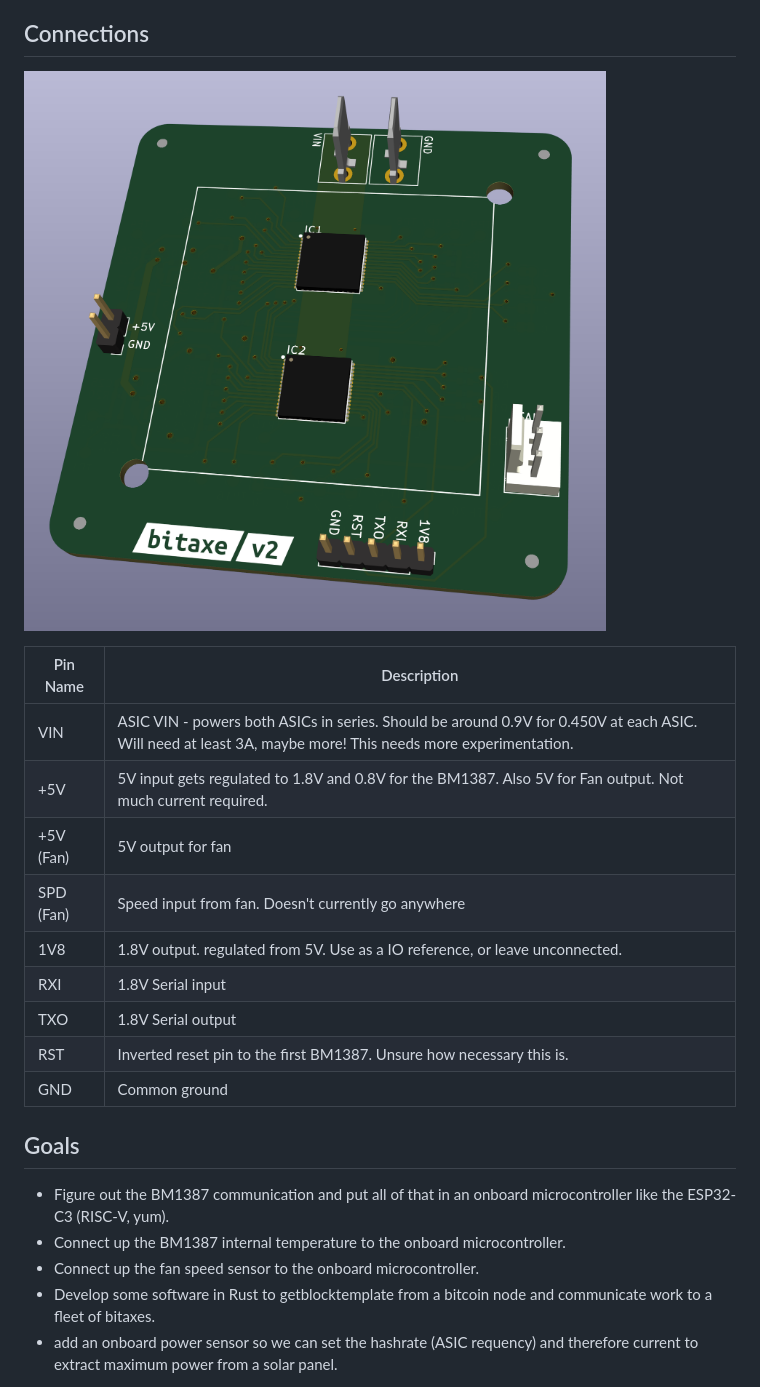
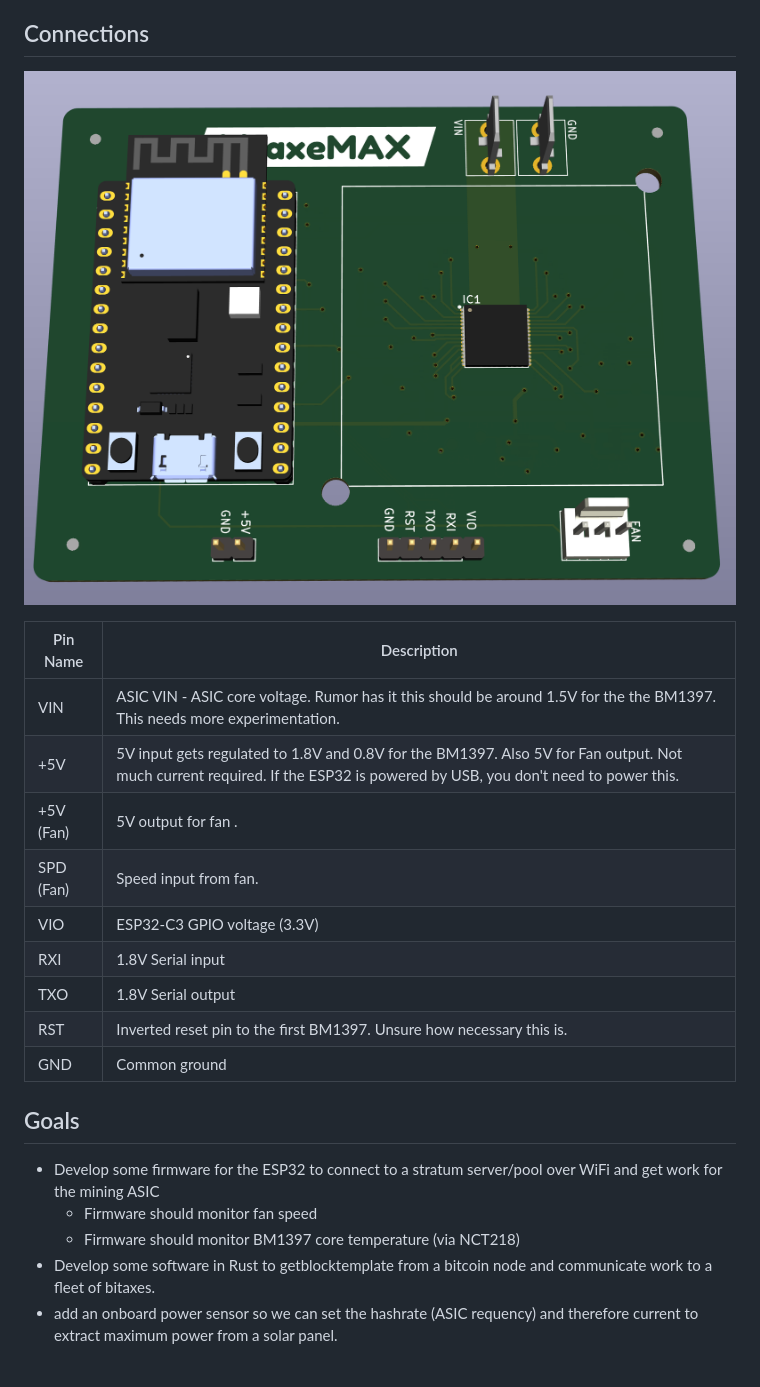
Before and after one commit to skot/bitaxe, a Markdown page: readme.md, the part around the change printed below. GitHub-like rendering; pictures changed too: doc/render.png.

Commit message:
updated readme, finished routing

```diff
--- a/readme.md
+++ b/readme.md
@@ -36,19 +33,19 @@ Check my [BM1387 Scripts](https://github.com/skot/bm1387_scripts)!
 
 | Pin Name     | Description |
 | ----------- | ----------- |
-| VIN      | ASIC VIN - powers both ASICs in series. Should be around 0.9V for 0.450V at each ASIC. Will need at least 3A, maybe more! This needs more experimentation.       |
-| +5V   | 5V input gets regulated to 1.8V and 0.8V for the BM1387. Also 5V for Fan output. Not much current required.        |
-| +5V (Fan)   | 5V output for fan        |
-| SPD (Fan)   | Speed input from fan. Doesn't currently go anywhere        |
-| 1V8   | 1.8V output. regulated from 5V. Use as a IO reference, or leave unconnected.       |
+| VIN      | ASIC VIN - ASIC core voltage. Rumor has it this should be around 1.5V for the the BM1397. This needs more experimentation.       |
+| +5V   | 5V input gets regulated to 1.8V and 0.8V for the BM1397. Also 5V for Fan output. Not much current required. If the ESP32 is powered by USB, you don't need to power this.       |
+| +5V (Fan)   | 5V output for fan .       |
+| SPD (Fan)   | Speed input from fan.       |
+| VIO   | ESP32-C3 GPIO voltage (3.3V)       |
 | RXI   | 1.8V Serial input        |
 | TXO   | 1.8V Serial output        |
-| RST   | Inverted reset pin to the first BM1387. Unsure how necessary this is.        |
+| RST   | Inverted reset pin to the first BM1397. Unsure how necessary this is.        |
 | GND   | Common ground        |
 
 ## Goals
-- Figure out the BM1387 communication and put all of that in an onboard microcontroller like the ESP32-C3 (RISC-V, yum).
-- Connect up the BM1387 internal temperature to the onboard microcontroller.
-- Connect up the fan speed sensor to the onboard microcontroller.
+- Develop some firmware for the ESP32 to connect to a stratum server/pool over WiFi and get work for the mining ASIC
+    - Firmware should monitor fan speed
+    - Firmware should monitor BM1397 core temperature (via NCT218)
 - Develop some software in Rust to getblocktemplate from a bitcoin node and communicate work to a fleet of bitaxes.
 - add an onboard power sensor so we can set the hashrate (ASIC requency) and therefore current to extract maximum power from a solar panel.
```
Also changed, not shown: other parts of readme.md (+11 -14 lines), doc/BM1397.png (added), 1 other file.
